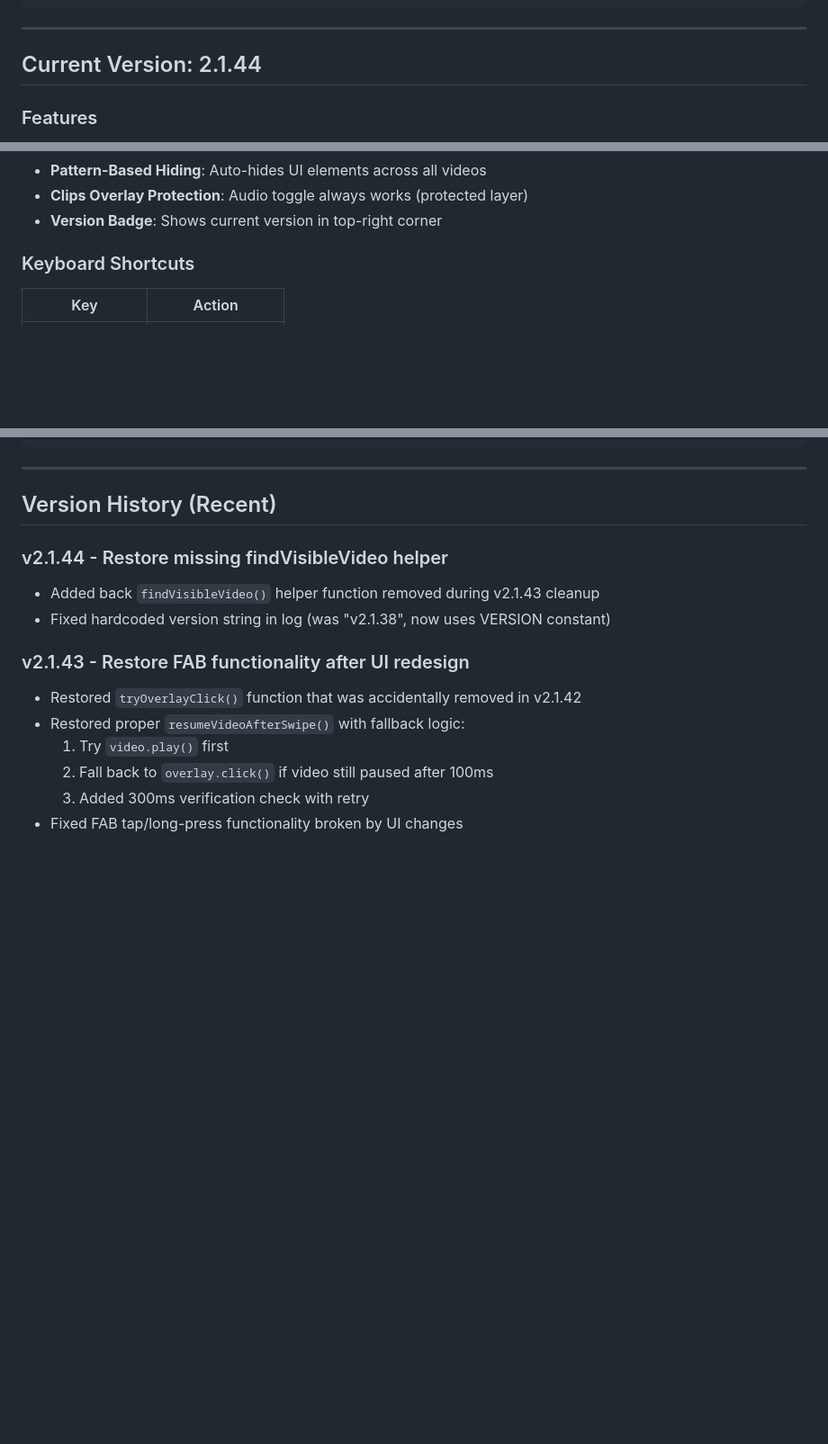
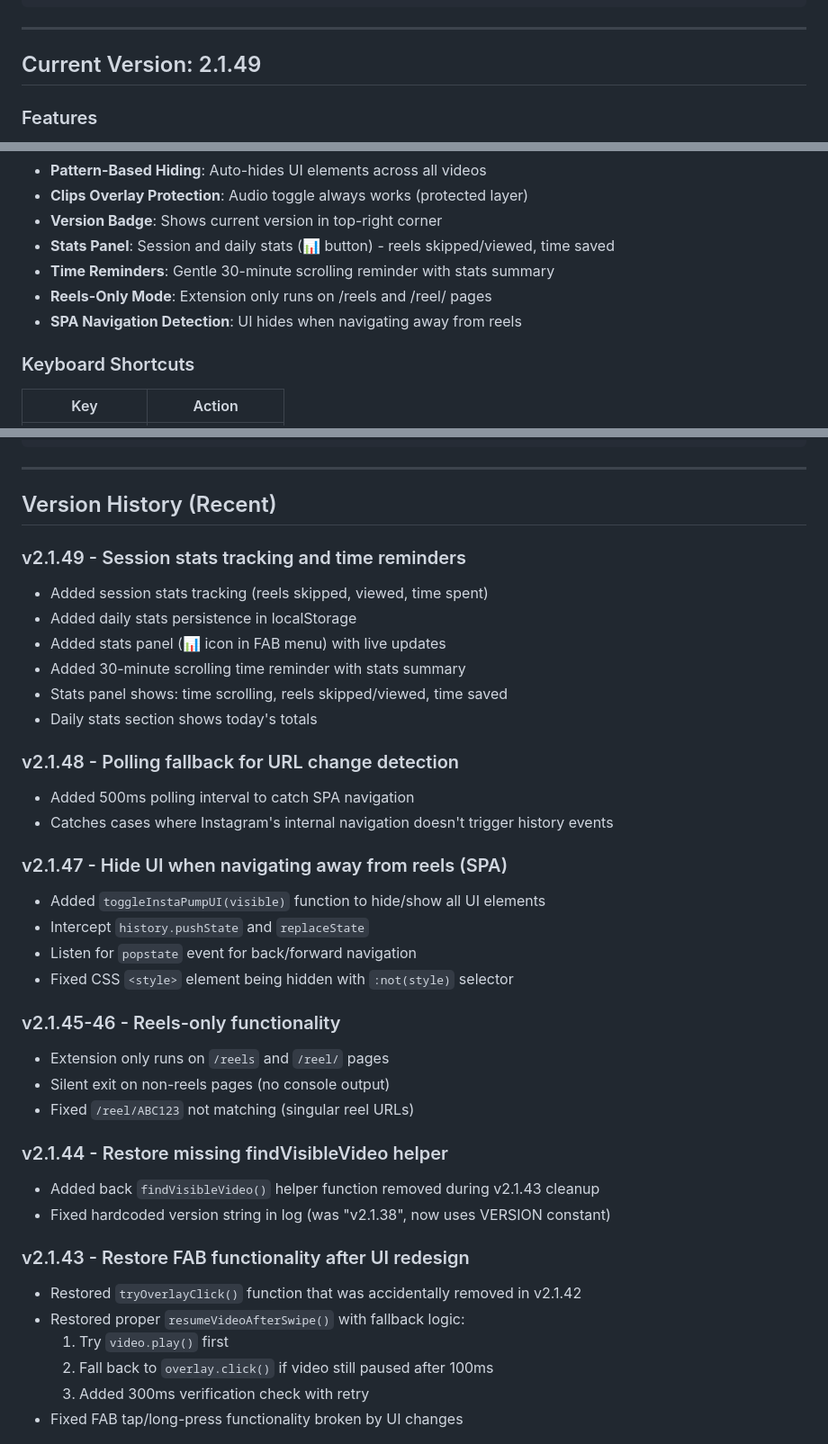
Before and after one commit to hyperkishore/Instapump, a Markdown page: repo/CLAUDE.md, 3 parts joined by grey strips. Shown at 90% size. GitHub-like rendering; blank space fills up the shorter version.

Commit message:
docs: Update CLAUDE.md with v2.1.45-2.1.49 features
- Update current version to 2.1.49
- Add stats panel feature and time reminders to features list
- Add stats icon to FAB menu table
- Add instapump_daily_stats to storage keys
- Add version history for v2.1.45-2.1.49

🤖 Generated with [Claude Code](https://claude.com/claude-code)

Co-Authored-By: Claude Opus 4.5 <noreply@anthropic.com>

```diff
--- a/repo/CLAUDE.md
+++ b/repo/CLAUDE.md
@@ -62,7 +62,7 @@ cp "/Users/kishore/Library/Mobile Documents/com~apple~CloudDocs/Userscripts/Inst
 
 ---
 
-## Current Version: 2.1.44
+## Current Version: 2.1.49
 
 ### Features
 - **Mode Toggle**: Discovery (D) vs Whitelist (W) mode
@@ -78,6 +78,10 @@ cp "/Users/kishore/Library/Mobile Documents/com~apple~CloudDocs/Userscripts/Inst
 - **Pattern-Based Hiding**: Auto-hides UI elements across all videos
 - **Clips Overlay Protection**: Audio toggle always works (protected layer)
 - **Version Badge**: Shows current version in top-right corner
+- **Stats Panel**: Session and daily stats (📊 button) - reels skipped/viewed, time saved
+- **Time Reminders**: Gentle 30-minute scrolling reminder with stats summary
+- **Reels-Only Mode**: Extension only runs on /reels and /reel/ pages
+- **SPA Navigation Detection**: UI hides when navigating away from reels
 
 ### Keyboard Shortcuts
 | Key | Action |
@@ -173,6 +179,29 @@ applyModeFilter(@username)
 ---
 
 ## Version History (Recent)
+
+### v2.1.49 - Session stats tracking and time reminders
+- Added session stats tracking (reels skipped, viewed, time spent)
+- Added daily stats persistence in localStorage
+- Added stats panel (📊 icon in FAB menu) with live updates
+- Added 30-minute scrolling time reminder with stats summary
+- Stats panel shows: time scrolling, reels skipped/viewed, time saved
+- Daily stats section shows today's totals
+
+### v2.1.48 - Polling fallback for URL change detection
+- Added 500ms polling interval to catch SPA navigation
+- Catches cases where Instagram's internal navigation doesn't trigger history events
+
+### v2.1.47 - Hide UI when navigating away from reels (SPA)
+- Added `toggleInstaPumpUI(visible)` function to hide/show all UI elements
+- Intercept `history.pushState` and `replaceState`
+- Listen for `popstate` event for back/forward navigation
+- Fixed CSS `<style>` element being hidden with `:not(style)` selector
+
+### v2.1.45-46 - Reels-only functionality
+- Extension only runs on `/reels` and `/reel/` pages
+- Silent exit on non-reels pages (no console output)
+- Fixed `/reel/ABC123` not matching (singular reel URLs)
 
 ### v2.1.44 - Restore missing findVisibleVideo helper
 - Added back `findVisibleVideo()` helper function removed during v2.1.43 cleanup
```
Also changed, not shown: other parts of repo/CLAUDE.md (+2 -0 lines).
